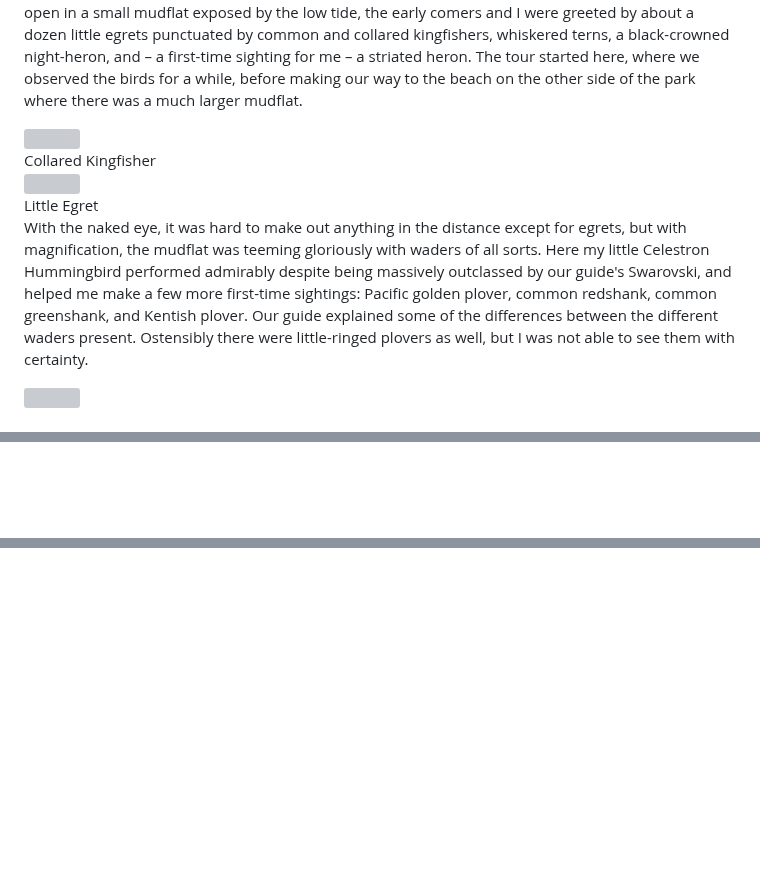
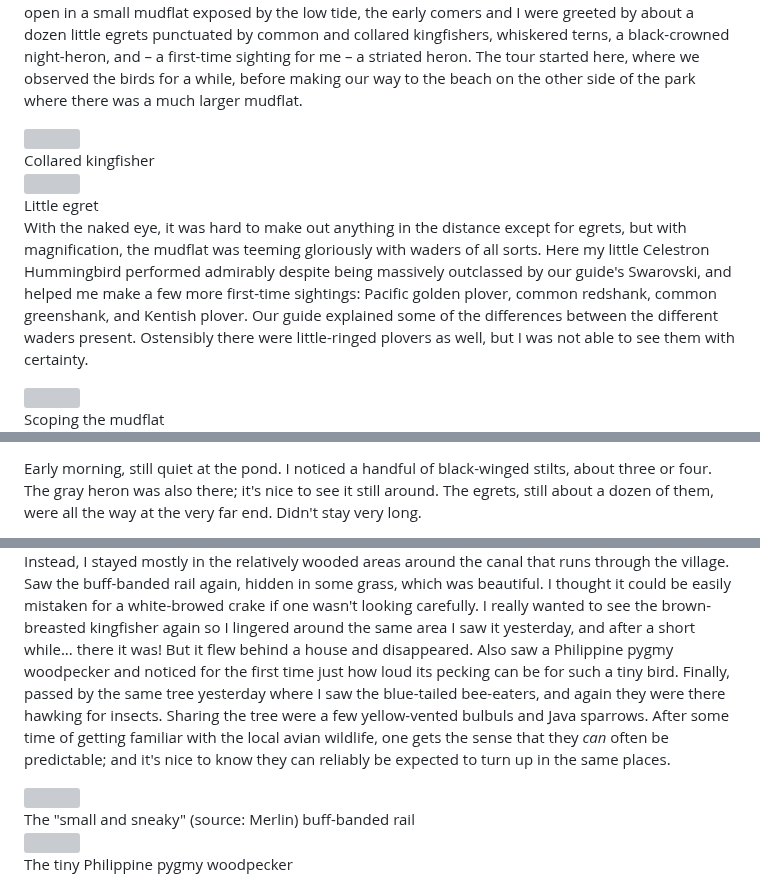
Before and after one commit to jcerdenia/j.cerdenia.com, a Markdown page: content/birding-ph-2023.md, 3 parts joined by grey strips. GitHub-like rendering; blank space fills up the shorter version; grey boxes are pictures that could not be loaded.

Commit message:
feat(birding-ph-2023): update

```diff
--- a/content/birding-ph-2023.md
+++ b/content/birding-ph-2023.md
@@ -114,11 +117,11 @@ Early Sunday morning, went to Las Piñas-Parañaque Wetland Park along Manila Ba
 <div class="row my-4">
   <div class="col-md-6">
     <img src="https://pbs.twimg.com/media/GBiW2T9bwAARk2y?format=jpg&name=large">
-    <figcaption>Collared Kingfisher</figcaption>
+    <figcaption>Collared kingfisher</figcaption>
   </div>
   <div class="col-md-6">
     <img src="https://pbs.twimg.com/media/GBgVwMca8AAhhBA?format=jpg&name=large">
-    <figcaption>Little Egret</figcaption>
+    <figcaption>Little egret</figcaption>
   </div>
 </div>
 
@@ -127,6 +130,7 @@ With the naked eye, it was hard to make out anything in the distance except for
 <div class="row my-4">
   <div class="col-md-6">
     <img src="https://pbs.twimg.com/media/GBiW2T1bIAAZ9qF?format=jpg&name=large">
+    <figcaption>Scoping the mudflat</figcaption>
   </div>
   <div class="col-md-6">
     <img src="https://pbs.twimg.com/media/GBiW2T6a4AATYKe?format=jpg&name=large">
@@ -161,2 +183,4 @@ Finally, in a tall tree on the way home, I caught sight of a beautiful pair of b
+Early morning, still quiet at the pond. I noticed a handful of black-winged stilts, about three or four. The gray heron was also there; it's nice to see it still around. The egrets, still about a dozen of them, were all the way at the very far end. Didn't stay very long.
+
 <div class="row my-4">
   <div class="col-md-6">
@@ -167,2 +193,15 @@ Finally, in a tall tree on the way home, I caught sight of a beautiful pair of b
   </div>
 </div>
+
+Instead, I stayed mostly in the relatively wooded areas around the canal that runs through the village. Saw the buff-banded rail again, hidden in some grass, which was beautiful. I thought it could be easily mistaken for a white-browed crake if one wasn't looking carefully. I really wanted to see the brown-breasted kingfisher again so I lingered around the same area I saw it yesterday, and after a short while... there it was! But it flew behind a house and disappeared. Also saw a Philippine pygmy woodpecker and noticed for the first time just how loud its pecking can be for such a tiny bird. Finally, passed by the same tree yesterday where I saw the blue-tailed bee-eaters, and again they were there hawking for insects. Sharing the tree were a few yellow-vented bulbuls and Java sparrows. After some time of getting familiar with the local avian wildlife, one gets the sense that they _can_ often be predictable; and it's nice to know they can reliably be expected to turn up in the same places.
+
+<div class="row my-4">
+  <div class="col-md-6">
+    <img src="https://pbs.twimg.com/media/GB642lZboAA-2Nm?format=jpg&name=small">
+    <figcaption>The "small and sneaky" (source: Merlin) buff-banded rail</figcaption>
+  </div>
+  <div class="col-md-6">
+    <img src="https://pbs.twimg.com/media/F9uEEXtbIAAzUBT?format=jpg&name=large">
+    <figcaption>The tiny Philippine pygmy woodpecker</figcaption>
+  </div>
+</div>
```
Also changed, not shown: other parts of content/birding-ph-2023.md (+43 -20 lines).
